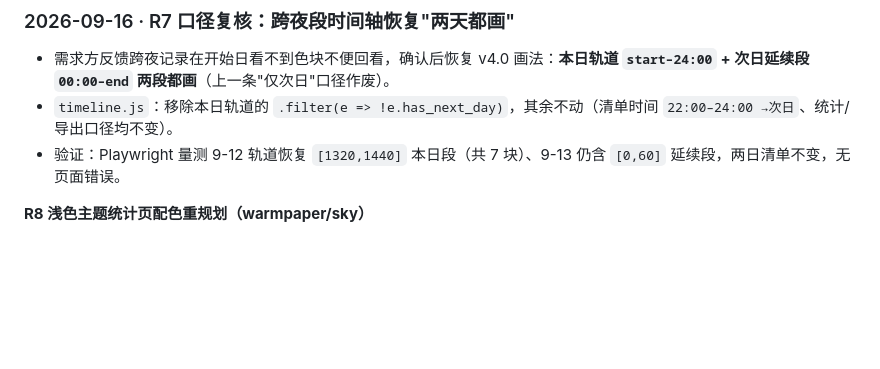
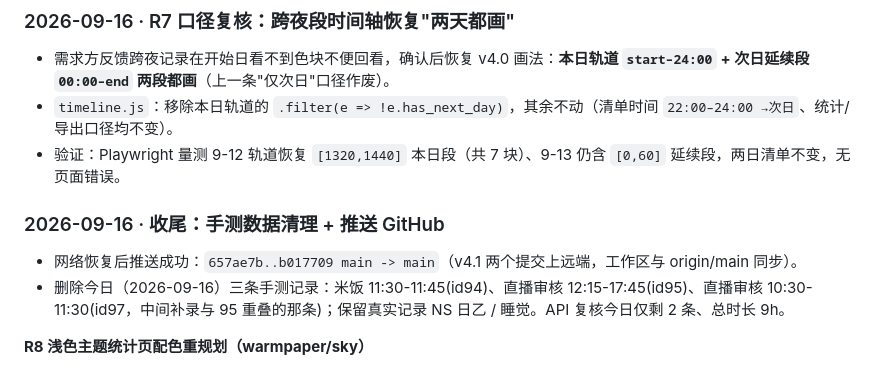
Before and after one commit to BonnieSun0621/Diary, a Markdown page: 工作内容总结.md, the part around the change. Rendered like a GitHub page; blank space fills up the shorter version.

Commit message:
docs: 手测数据清理与推送记录

```diff
--- a/工作内容总结.md
+++ b/工作内容总结.md
@@ -205,6 +205,10 @@ tests/    状态序列往返/上限/格式校验、逐级新建挂载、新一
 - `timeline.js`：移除本日轨道的 `.filter(e => !e.has_next_day)`，其余不动（清单时间 `22:00–24:00 →次日`、统计/导出口径均不变）。
 - 验证：Playwright 量测 9-12 轨道恢复 `[1320,1440]` 本日段（共 7 块）、9-13 仍含 `[0,60]` 延续段，两日清单不变，无页面错误。
 
+### 2026-09-16 · 收尾：手测数据清理 + 推送 GitHub
+- 网络恢复后推送成功：`657ae7b..b017709 main -> main`（v4.1 两个提交上远端，工作区与 origin/main 同步）。
+- 删除今日（2026-09-16）三条手测记录：米饭 11:30-11:45(id94)、直播审核 12:15-17:45(id95)、直播审核 10:30-11:30(id97，中间补录与 95 重叠的那条)；保留真实记录 NS 日乙 / 睡觉。API 复核今日仅剩 2 条、总时长 9h。
+
 **R8 浅色主题统计页配色重规划（warmpaper/sky）**
 - 问题：莫兰迪分类色为深底设计，浅底上对比度仅 1.7~2.2:1（WCAG 图形 ≥3:1）；且 v4.0 `chartTheme()` 只把 warmpaper 判为浅色，**sky 的 tooltip 文字/轴线沿用深色取值**（发白）。
 - 方案：**不改库内分类色**（导出长图/日历打点等仍用原色），仅统计页渲染时浅色主题统一加深 35%（`shade`×0.65，对比度 3.0~3.9:1）：
```
